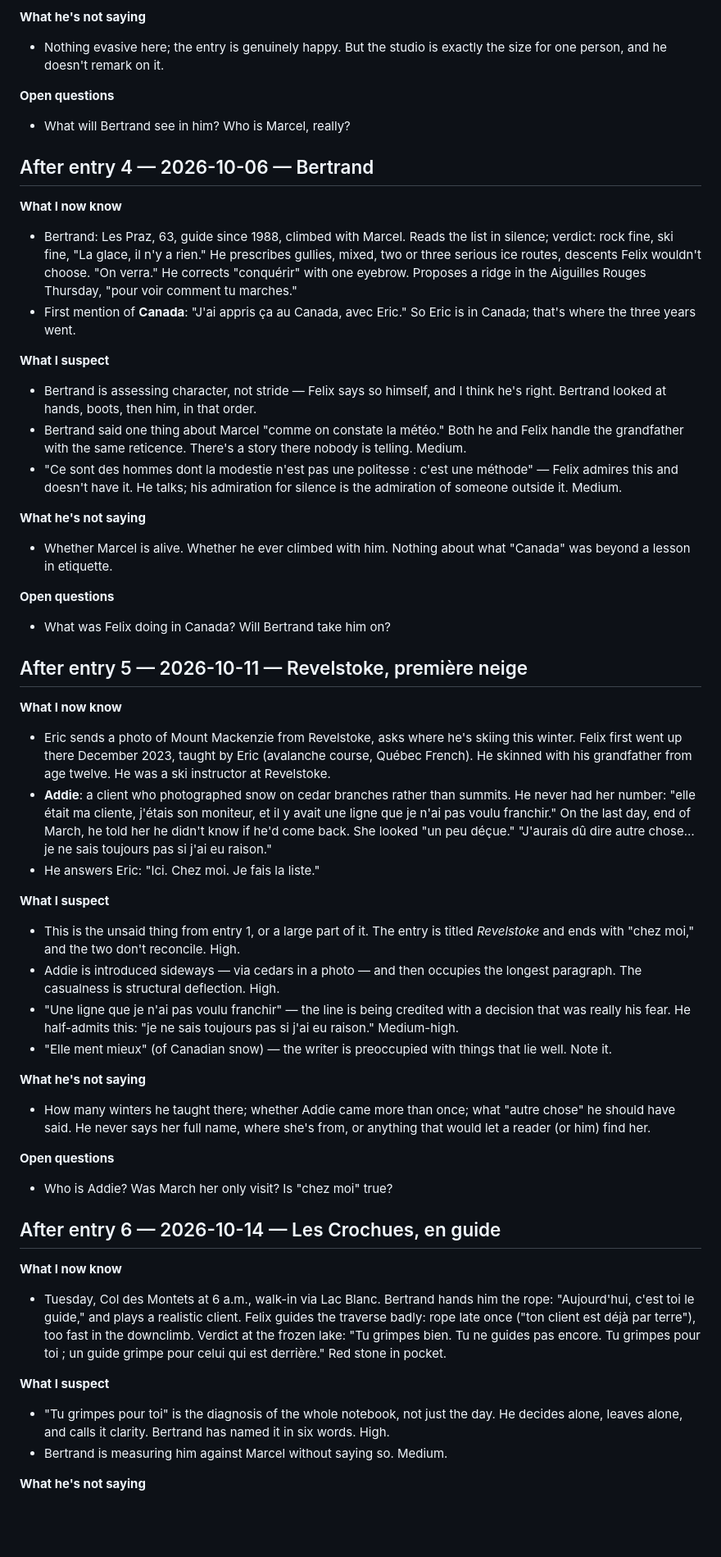
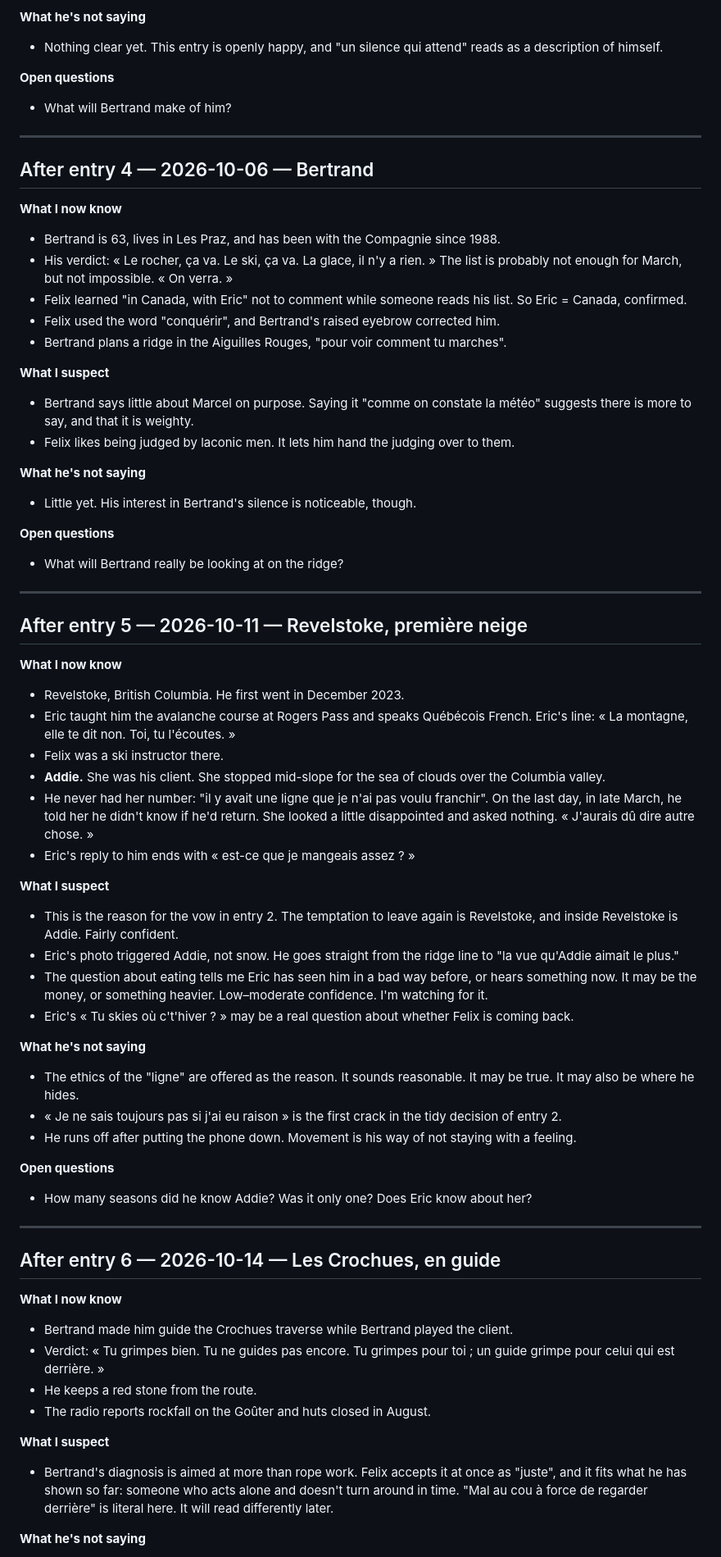
Before and after one commit to arqbca11/felix-field-notes, a Markdown page: STORY-READER.md, the part around one of its changes. Shown at 82% size. GitHub-like rendering; blank space fills up the shorter version.

```diff
--- a/STORY-READER.md
+++ b/STORY-READER.md
@@ -56,53 +67,68 @@ This is a record of what a reader knows, suspects, and is waiting for after read
 
 **What he's not saying**
-- Nothing evasive here; the entry is genuinely happy. But the studio is exactly the size for one person, and he doesn't remark on it.
+- Nothing clear yet. This entry is openly happy, and "un silence qui attend" reads as a description of himself.
 
 **Open questions**
-- What will Bertrand see in him? Who is Marcel, really?
+- What will Bertrand make of him?
+
+---
 
 ## After entry 4 — 2026-10-06 — Bertrand
 
 **What I now know**
-- Bertrand: Les Praz, 63, guide since 1988, climbed with Marcel. Reads the list in silence; verdict: rock fine, ski fine, "La glace, il n'y a rien." He prescribes gullies, mixed, two or three serious ice routes, descents Felix wouldn't choose. "On verra." He corrects "conquérir" with one eyebrow. Proposes a ridge in the Aiguilles Rouges Thursday, "pour voir comment tu marches."
-- First mention of **Canada**: "J'ai appris ça au Canada, avec Eric." So Eric is in Canada; that's where the three years went.
+- Bertrand is 63, lives in Les Praz, and has been with the Compagnie since 1988.
+- His verdict: « Le rocher, ça va. Le ski, ça va. La glace, il n'y a rien. » The list is probably not enough for March, but not impossible. « On verra. »
+- Felix learned "in Canada, with Eric" not to comment while someone reads his list. So Eric = Canada, confirmed.
+- Felix used the word "conquérir", and Bertrand's raised eyebrow corrected him.
+- Bertrand plans a ridge in the Aiguilles Rouges, "pour voir comment tu marches".
 
 **What I suspect**
-- Bertrand is assessing character, not stride — Felix says so himself, and I think he's right. Bertrand looked at hands, boots, then him, in that order.
-- Bertrand said one thing about Marcel "comme on constate la météo." Both he and Felix handle the grandfather with the same reticence. There's a story there nobody is telling. Medium.
-- "Ce sont des hommes dont la modestie n'est pas une politesse : c'est une méthode" — Felix admires this and doesn't have it. He talks; his admiration for silence is the admiration of someone outside it. Medium.
+- Bertrand says little about Marcel on purpose. Saying it "comme on constate la météo" suggests there is more to say, and that it is weighty.
+- Felix likes being judged by laconic men. It lets him hand the judging over to them.
 
 **What he's not saying**
-- Whether Marcel is alive. Whether he ever climbed with him. Nothing about what "Canada" was beyond a lesson in etiquette.
+- Little yet. His interest in Bertrand's silence is noticeable, though.
 
 **Open questions**
-- What was Felix doing in Canada? Will Bertrand take him on?
+- What will Bertrand really be looking at on the ridge?
+
+---
 
 ## After entry 5 — 2026-10-11 — Revelstoke, première neige
 
 **What I now know**
-- Eric sends a photo of Mount Mackenzie from Revelstoke, asks where he's skiing this winter. Felix first went up there December 2023, taught by Eric (avalanche course, Québec French). He skinned with his grandfather from age twelve. He was a ski instructor at Revelstoke.
-- **Addie**: a client who photographed snow on cedar branches rather than summits. He never had her number: "elle était ma cliente, j'étais son moniteur, et il y avait une ligne que je n'ai pas voulu franchir." On the last day, end of March, he told her he didn't know if he'd come back. She looked "un peu déçue." "J'aurais dû dire autre chose… je ne sais toujours pas si j'ai eu raison."
-- He answers Eric: "Ici. Chez moi. Je fais la liste."
+- Revelstoke, British Columbia. He first went in December 2023.
+- Eric taught him the avalanche course at Rogers Pass and speaks Québécois French. Eric's line: « La montagne, elle te dit non. Toi, tu l'écoutes. »
+- Felix was a ski instructor there.
+- **Addie.** She was his client. She stopped mid-slope for the sea of clouds over the Columbia valley.
+- He never had her number: "il y avait une ligne que je n'ai pas voulu franchir". On the last day, in late March, he told her he didn't know if he'd return. She looked a little disappointed and asked nothing. « J'aurais dû dire autre chose. »
+- Eric's reply to him ends with « est-ce que je mangeais assez ? »
 
 **What I suspect**
-- This is the unsaid thing from entry 1, or a large part of it. The entry is titled *Revelstoke* and ends with "chez moi," and the two don't reconcile. High.
-- Addie is introduced sideways — via cedars in a photo — and then occupies the longest paragraph. The casualness is structural deflection. High.
-- "Une ligne que je n'ai pas voulu franchir" — the line is being credited with a decision that was really his fear. He half-admits this: "je ne sais toujours pas si j'ai eu raison." Medium-high.
-- "Elle ment mieux" (of Canadian snow) — the writer is preoccupied with things that lie well. Note it.
+- This is the reason for the vow in entry 2. The temptation to leave again is Revelstoke, and inside Revelstoke is Addie. Fairly confident.
+- Eric's photo triggered Addie, not snow. He goes straight from the ridge line to "la vue qu'Addie aimait le plus."
+- The question about eating tells me Eric has seen him in a bad way before, or hears something now. It may be the money, or something heavier. Low–moderate confidence. I'm watching for it.
+- Eric's « Tu skies où c't'hiver ? » may be a real question about whether Felix is coming back.
 
 **What he's not saying**
-- How many winters he taught there; whether Addie came more than once; what "autre chose" he should have said. He never says her full name, where she's from, or anything that would let a reader (or him) find her.
+- The ethics of the "ligne" are offered as the reason. It sounds reasonable. It may be true. It may also be where he hides.
+- « Je ne sais toujours pas si j'ai eu raison » is the first crack in the tidy decision of entry 2.
+- He runs off after putting the phone down. Movement is his way of not staying with a feeling.
 
 **Open questions**
-- Who is Addie? Was March her only visit? Is "chez moi" true?
+- How many seasons did he know Addie? Was it only one? Does Eric know about her?
+
+---
 
 ## After entry 6 — 2026-10-14 — Les Crochues, en guide
 
 **What I now know**
-- Tuesday, Col des Montets at 6 a.m., walk-in via Lac Blanc. Bertrand hands him the rope: "Aujourd'hui, c'est toi le guide," and plays a realistic client. Felix guides the traverse badly: rope late once ("ton client est déjà par terre"), too fast in the downclimb. Verdict at the frozen lake: "Tu grimpes bien. Tu ne guides pas encore. Tu grimpes pour toi ; un guide grimpe pour celui qui est derrière." Red stone in pocket.
+- Bertrand made him guide the Crochues traverse while Bertrand played the client.
+- Verdict: « Tu grimpes bien. Tu ne guides pas encore. Tu grimpes pour toi ; un guide grimpe pour celui qui est derrière. »
+- He keeps a red stone from the route.
+- The radio reports rockfall on the Goûter and huts closed in August.
 
 **What I suspect**
-- "Tu grimpes pour toi" is the diagnosis of the whole notebook, not just the day. He decides alone, leaves alone, and calls it clarity. Bertrand has named it in six words. High.
-- Bertrand is measuring him against Marcel without saying so. Medium.
+- Bertrand's diagnosis is aimed at more than rope work. Felix accepts it at once as "juste", and it fits what he has shown so far: someone who acts alone and doesn't turn around in time. "Mal au cou à force de regarder derrière" is literal here. It will read differently later.
 
 **What he's not saying**
```
Also changed, not shown: other parts of STORY-READER.md (+134 -92 lines).
